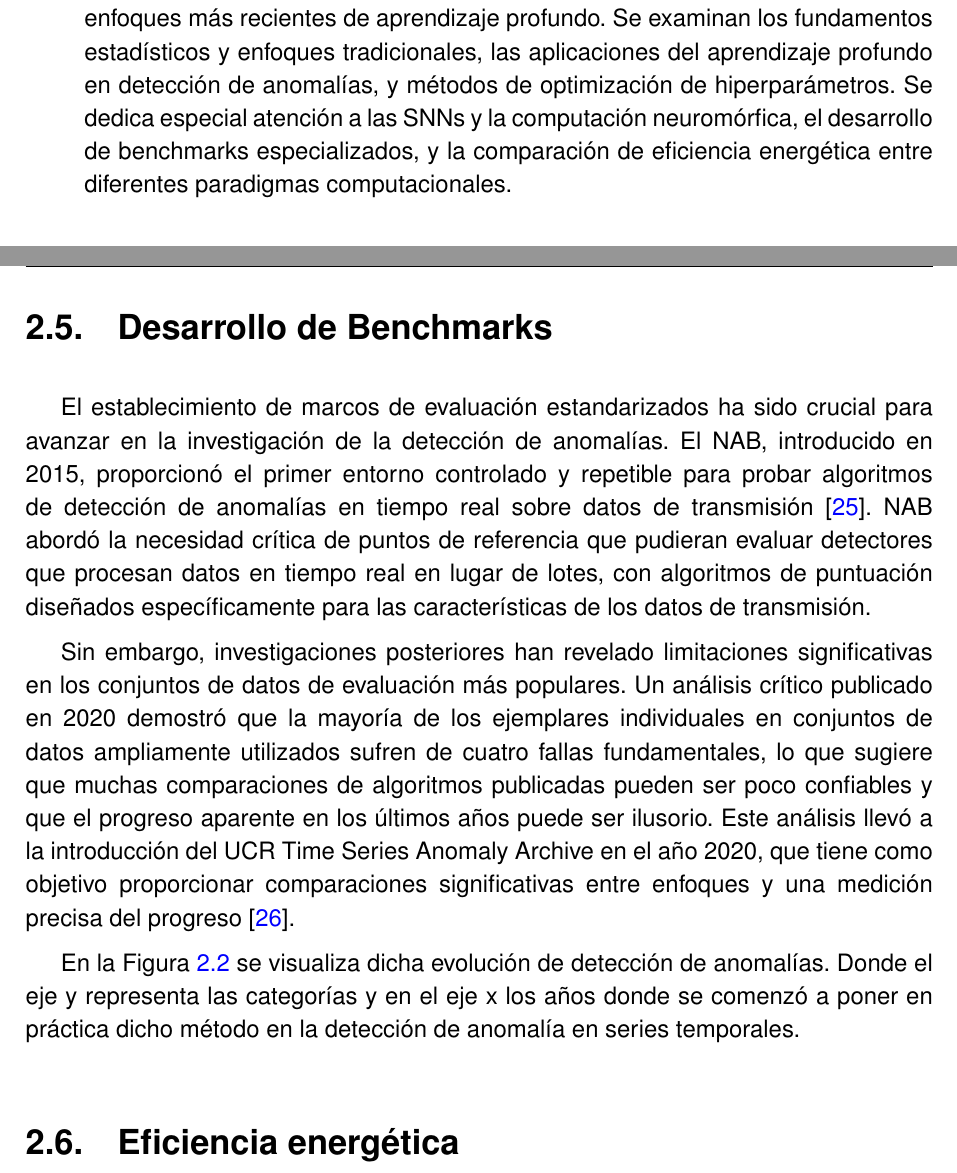
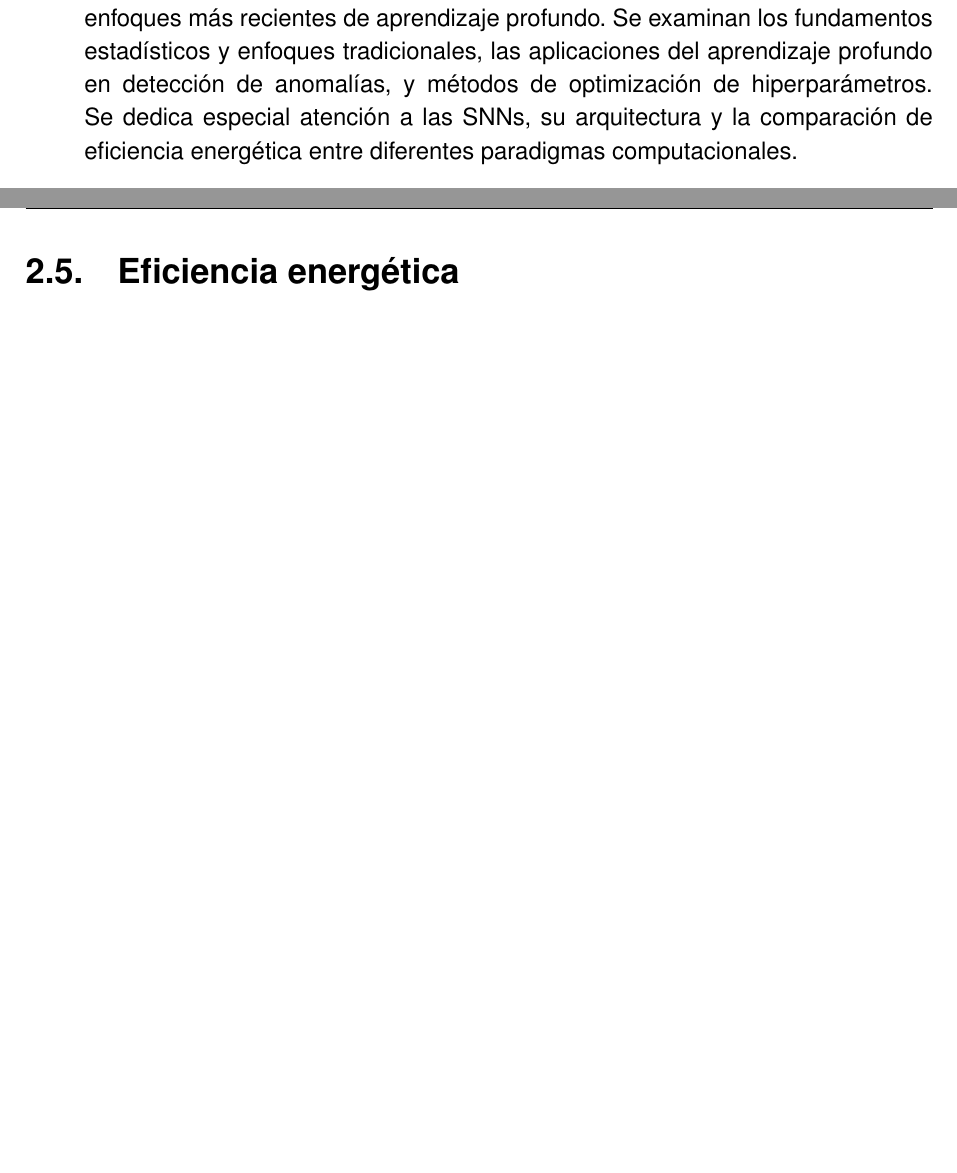
Before and after one commit to JGS9515/tfm_doc, a LaTeX thesis (main.tex, which reads Capitulos/1-Introduccion/1.1-Introducción.tex): two parts of pages 21 and 33 of 81 before the commit and two parts of pages 21 and 33 of 80 after it, joined at a grey line, cut so that both start at the same text, the shorter picture padded with empty space. Compiled offline with pdfLaTeX.

Commit message:
Actualiza descripción y estructura de capítulos teóricos
Se ajusta la descripción del Capítulo 2 en la introducción para reflejar un enfoque en la arquitectura de SNNs y la comparación de eficiencia energética. Además, se comenta la inclusión del apartado de benchmarks en los fundamentos teóricos, indicando que los datasets se describen en el estudio experimental.

```diff
--- a/Capitulos/1-Introduccion/1.1-Introducción.tex
+++ b/Capitulos/1-Introduccion/1.1-Introducción.tex
@@ -34,7 +34,7 @@ A continuación se describe la estructura de esta memoria. Consta de 5 capítulo
 \begin{itemize}
     \item\textbf{Capítulo 1}: Este primer capítulo presenta la motivación del proyecto, explicando por qué es tan importante detectar anomalías en series temporales para distintos sectores industriales. Se establecen los objetivos específicos: diseñar arquitecturas SNNs optimizadas e implementar modelos sostenibles que reduzcan el consumo energético. También se incluye la planificación temporal del proyecto con estimaciones de costes y duración de las tareas principales.
 
-    \item\textbf{Capítulo 2}: Aquí se hace un análisis de la evolución histórica de los métodos de detección de anomalías, desde técnicas estadísticas clásicas hasta los enfoques más recientes de aprendizaje profundo. Se examinan los fundamentos estadísticos y enfoques tradicionales, las aplicaciones del aprendizaje profundo en detección de anomalías, y métodos de optimización de hiperparámetros. Se dedica especial atención a las SNNs y la computación neuromórfica, el desarrollo de benchmarks especializados, y la comparación de eficiencia energética entre diferentes paradigmas computacionales.
+    \item\textbf{Capítulo 2}: Aquí se hace un análisis de la evolución histórica de los métodos de detección de anomalías, desde técnicas estadísticas clásicas hasta los enfoques más recientes de aprendizaje profundo. Se examinan los fundamentos estadísticos y enfoques tradicionales, las aplicaciones del aprendizaje profundo en detección de anomalías, y métodos de optimización de hiperparámetros. Se dedica especial atención a las SNNs, su arquitectura y la comparación de eficiencia energética entre diferentes paradigmas computacionales.
 
     \item\textbf{Capítulo 3}: En este capítulo se define el alcance específico del proyecto, las hipótesis de partida y las restricciones identificadas. Se describe en detalle la solución propuesta, incluyendo la justificación para usar BindsNET como framework de desarrollo y los desafíos técnicos encontrados durante la configuración del entorno. El capítulo profundiza en la arquitectura del nuevo modelo híbrido SNN-CNN, explicando qué innovaciones introducimos respecto a la implementación original, y describe los algoritmos de preprocesamiento desarrollados para los datasets IOPS y CalIt2.
 
```
Also changed, not shown: Capitulos/2-Fundamentos Teoricos/2.0-Fundamentos.tex (+1 -1 lines).
